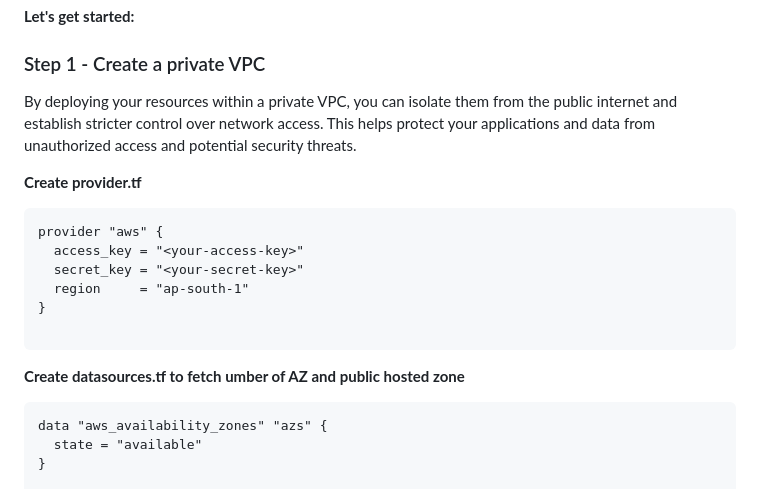
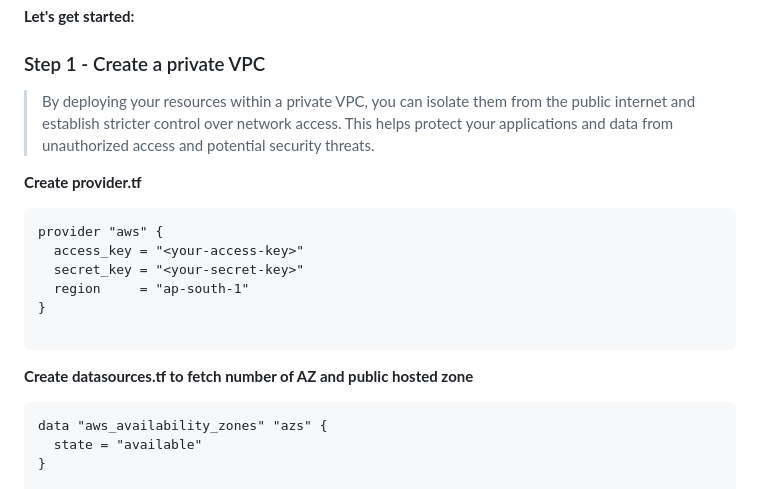
Before and after one commit to ashnarasheedDev/Terraform-ALB-Python-Flask-app-with-REDIS-and-RDS, a Markdown page: README.md, the part around one of its changes. Rendered like a GitHub page.

````diff
--- a/README.md
+++ b/README.md
@@ -35,7 +35,7 @@ which terraform
 
 ### Step 1 - Create a private VPC
 
-By deploying your resources within a private VPC, you can isolate them from the public internet and establish stricter control over network access. This helps protect your applications and data from unauthorized access and potential security threats.
+>By deploying your resources within a private VPC, you can isolate them from the public internet and establish stricter control over network access. This helps protect your applications and data from unauthorized access and potential security threats.
 
 <b>Create provider.tf</b>
 ```
@@ -46,7 +46,7 @@ provider "aws" {
 }
 
 ```
-<b>Create datasources.tf to fetch umber of AZ and public hosted zone</b>
+<b>Create datasources.tf to fetch number of AZ and public hosted zone</b>
 ```
 data "aws_availability_zones" "azs" {
   state = "available"
````
Also changed, not shown: other parts of README.md (+131 -0 lines).
